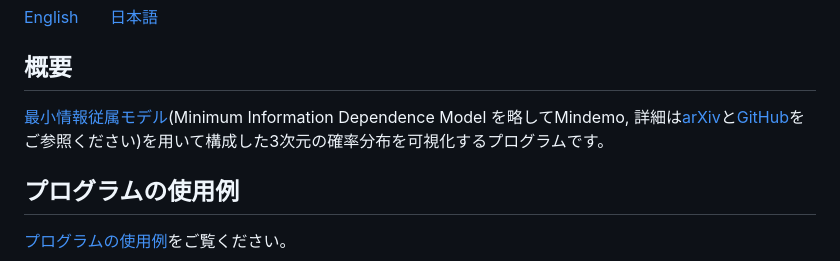
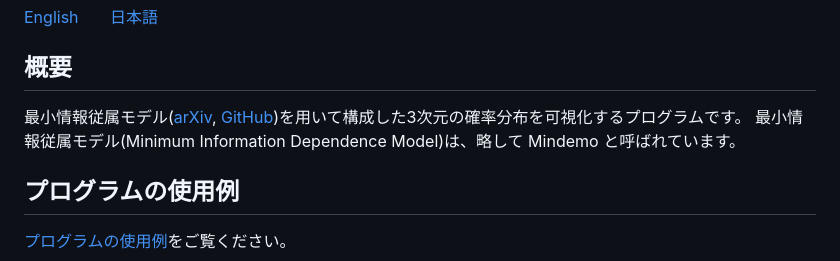
Before and after one commit to tanaken-basis/mindemo3d, a Markdown page: README.jp.md, the part around the change. Drawn GitHub-style.

```diff
--- a/README.jp.md
+++ b/README.jp.md
@@ -4,7 +4,8 @@
 
 ## 概要
 
-[最小情報従属モデル](https://arxiv.org/abs/2206.06792)(Minimum Information Dependence Model を略してMindemo, 詳細は[arXiv](https://arxiv.org/abs/2206.06792)と[GitHub](https://github.com/kyanostat/min-info)をご参照ください)を用いて構成した3次元の確率分布を可視化するプログラムです。
+最小情報従属モデル([arXiv](https://arxiv.org/abs/2206.06792), [GitHub](https://github.com/kyanostat/min-info))を用いて構成した3次元の確率分布を可視化するプログラムです。
+最小情報従属モデル(Minimum Information Dependence Model)は、略して Mindemo と呼ばれています。
 
 ## プログラムの使用例
 
```
Also changed, not shown: README.md (+2 -1 lines).
